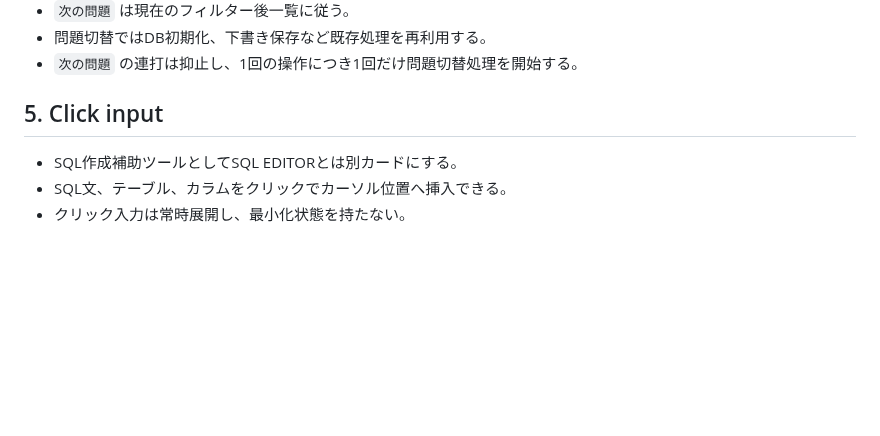
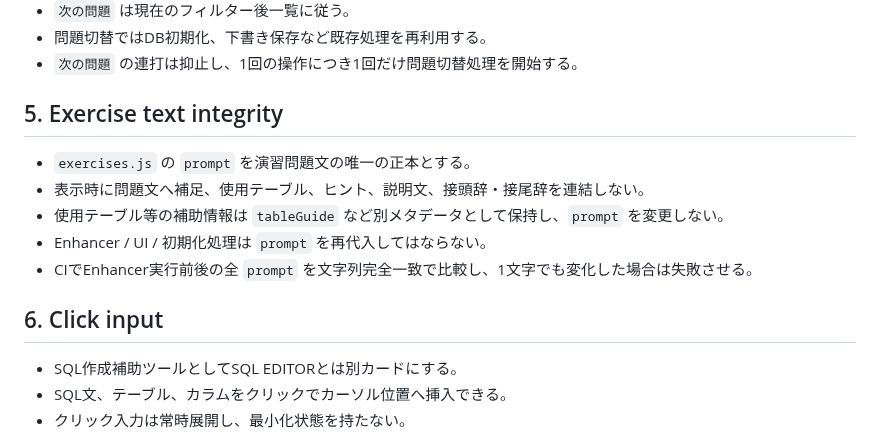
Before and after one commit to Shota-Zaki/dokoQL, a Markdown page: DESIGN.md, the part around one of its changes. GitHub-like rendering; blank space fills up the shorter version.

```diff
--- a/DESIGN.md
+++ b/DESIGN.md
@@ -28,7 +28,15 @@
 - 問題切替ではDB初期化、下書き保存など既存処理を再利用する。
 - `次の問題` の連打は抑止し、1回の操作につき1回だけ問題切替処理を開始する。
 
-## 5. Click input
+## 5. Exercise text integrity
+
+- `exercises.js` の `prompt` を演習問題文の唯一の正本とする。
+- 表示時に問題文へ補足、使用テーブル、ヒント、説明文、接頭辞・接尾辞を連結しない。
+- 使用テーブル等の補助情報は `tableGuide` など別メタデータとして保持し、`prompt` を変更しない。
+- Enhancer / UI / 初期化処理は `prompt` を再代入してはならない。
+- CIでEnhancer実行前後の全 `prompt` を文字列完全一致で比較し、1文字でも変化した場合は失敗させる。
+
+## 6. Click input
 
 - SQL作成補助ツールとしてSQL EDITORとは別カードにする。
 - SQL文、テーブル、カラムをクリックでカーソル位置へ挿入できる。
```
Also changed, not shown: other parts of DESIGN.md (+17 -15 lines).
